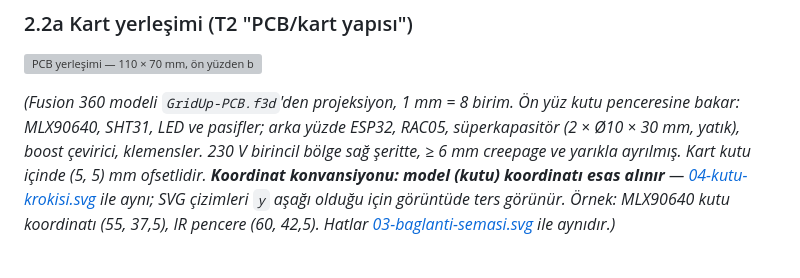
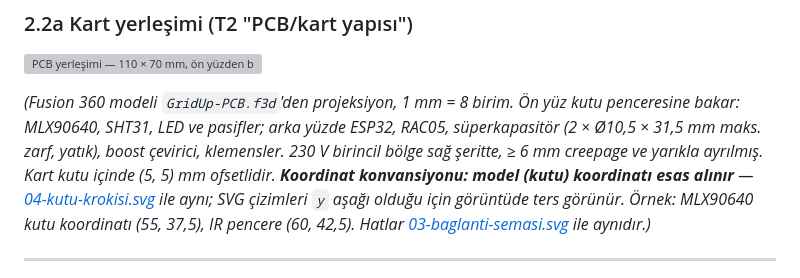
Before and after one commit to LogiAI-Marmara/Grid-Up-Hackathon, a Markdown page: docs/track-a/02-bom.md, the part around the change. Rendered like a GitHub page; grey boxes are pictures that could not be loaded.

```diff
--- a/docs/track-a/02-bom.md
+++ b/docs/track-a/02-bom.md
@@ -50,7 +50,7 @@ tedarik araştırması gerektirir.
 ![PCB yerleşimi — 110 × 70 mm, ön yüzden bakış](02-pcb-yerlesimi.svg)
 
 *(Fusion 360 modeli `GridUp-PCB.f3d`'den projeksiyon, 1 mm = 8 birim. Ön yüz kutu penceresine bakar: MLX90640, SHT31, LED ve pasifler;
-arka yüzde ESP32, RAC05, süperkapasitör (2 × Ø10 × 30 mm, yatık), boost çevirici, klemensler. 230 V birincil bölge sağ şeritte, ≥ 6 mm creepage
+arka yüzde ESP32, RAC05, süperkapasitör (2 × Ø10,5 × 31,5 mm maks. zarf, yatık), boost çevirici, klemensler. 230 V birincil bölge sağ şeritte, ≥ 6 mm creepage
 ve yarıkla ayrılmış. Kart kutu içinde (5, 5) mm ofsetlidir. **Koordinat konvansiyonu: model (kutu) koordinatı esas alınır** —
 [04-kutu-krokisi.svg](04-kutu-krokisi.svg) ile aynı; SVG çizimleri `y` aşağı olduğu için görüntüde ters görünür. Örnek: MLX90640
 kutu koordinatı (55, 37,5), IR pencere (60, 42,5). Hatlar
```
Also changed, not shown: docs/track-a/04-mekanik-yerlesim.md (+1 -1 lines).
